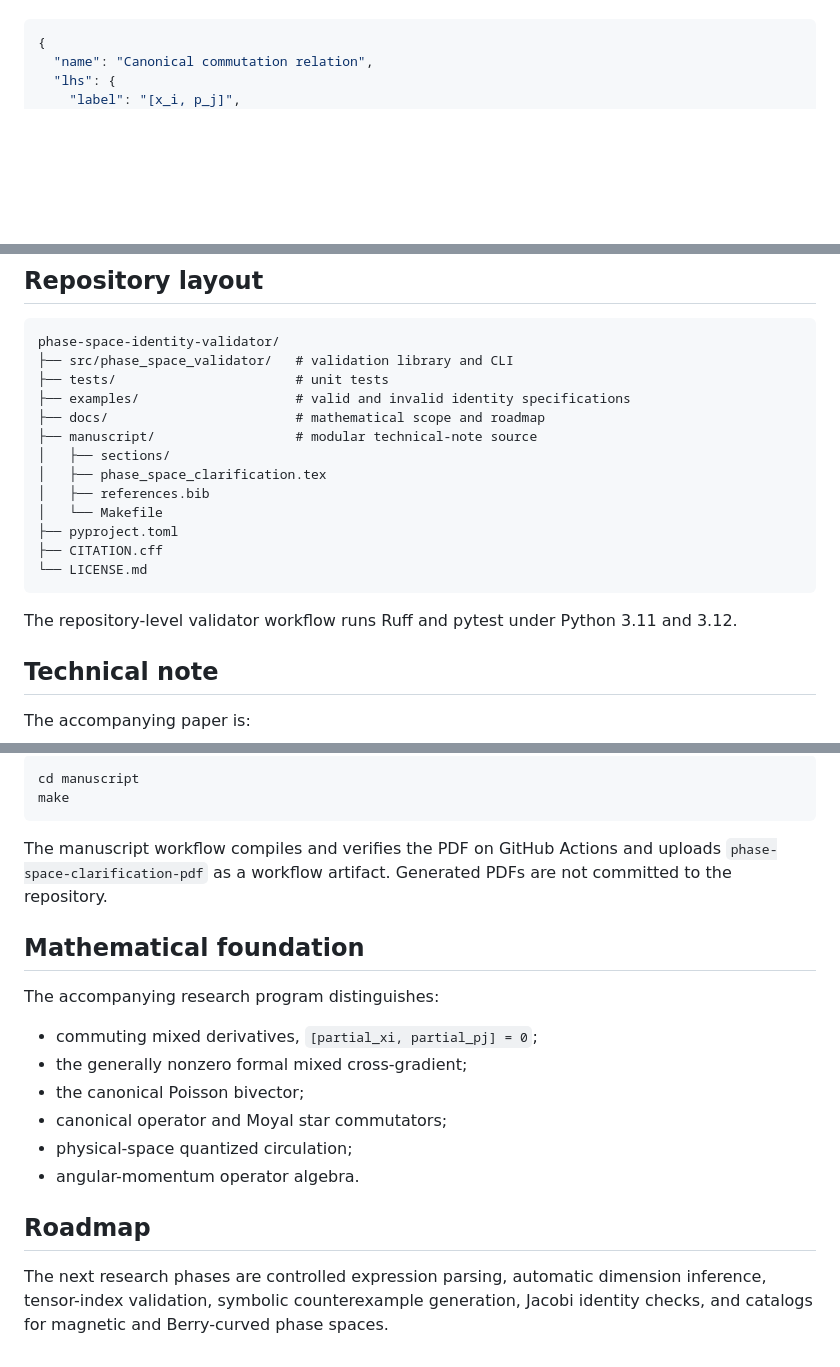
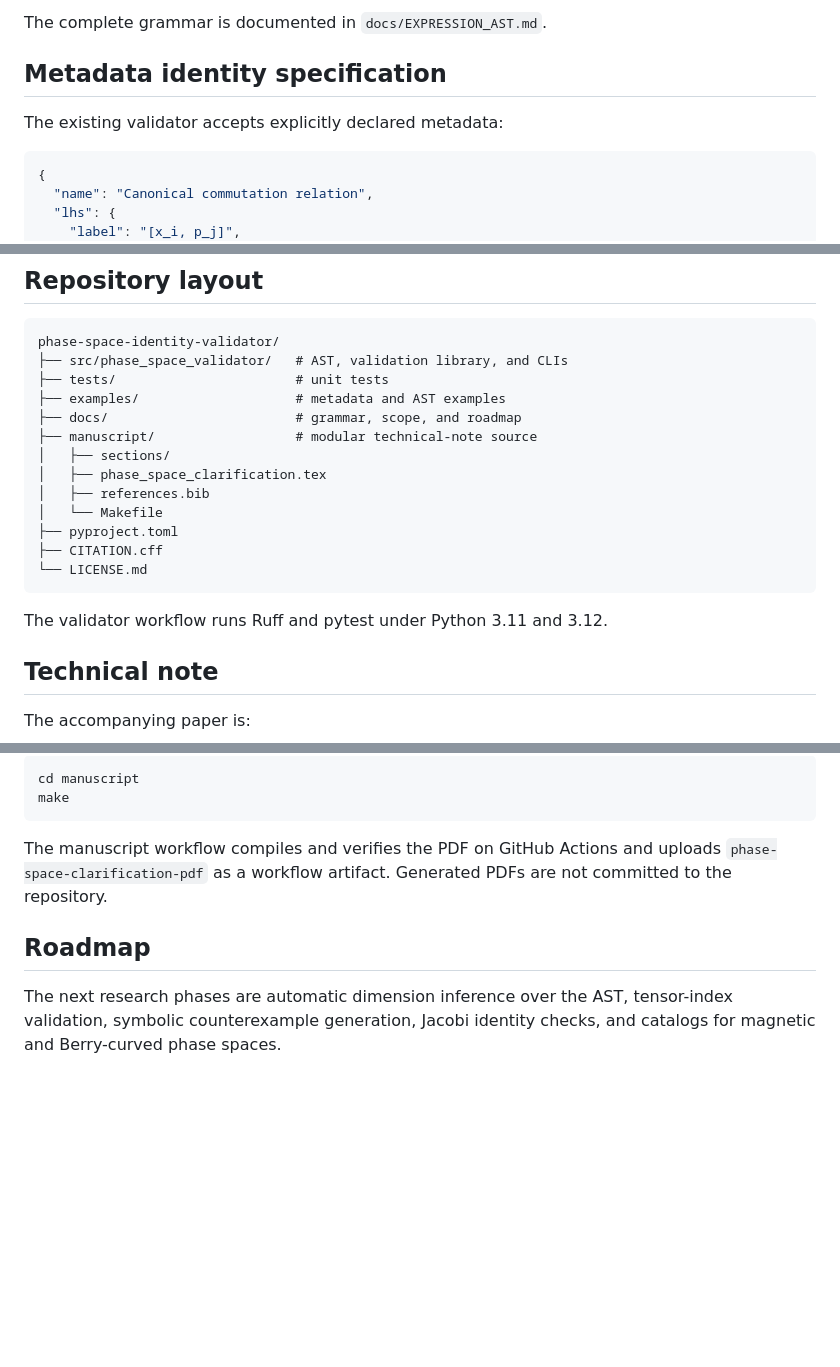
Before and after one commit to artistso/whitepapers, a Markdown page: phase-space-identity-validator/README.md, 3 parts joined by grey strips. Rendered like a GitHub page; blank space fills up the shorter version.

````diff
--- a/phase-space-identity-validator/README.md
+++ b/phase-space-identity-validator/README.md
@@ -51,3 +91,8 @@ Each side declares metadata explicitly:
+The complete grammar is documented in `docs/EXPRESSION_AST.md`.
+
+## Metadata identity specification
+
+The existing validator accepts explicitly declared metadata:
 
 ```json
 {
@@ -77,10 +122,10 @@ Each side declares metadata explicitly:
 
 ```text
 phase-space-identity-validator/
-├── src/phase_space_validator/   # validation library and CLI
+├── src/phase_space_validator/   # AST, validation library, and CLIs
 ├── tests/                       # unit tests
-├── examples/                    # valid and invalid identity specifications
-├── docs/                        # mathematical scope and roadmap
+├── examples/                    # metadata and AST examples
+├── docs/                        # grammar, scope, and roadmap
 ├── manuscript/                  # modular technical-note source
 │   ├── sections/
 │   ├── phase_space_clarification.tex
@@ -91,7 +136,7 @@ phase-space-identity-validator/
 └── LICENSE.md
 ```
 
-The repository-level validator workflow runs Ruff and pytest under Python 3.11 and 3.12.
+The validator workflow runs Ruff and pytest under Python 3.11 and 3.12.
 
 ## Technical note
 
@@ -110,17 +155,6 @@ make
 
 The manuscript workflow compiles and verifies the PDF on GitHub Actions and uploads `phase-space-clarification-pdf` as a workflow artifact. Generated PDFs are not committed to the repository.
 
-## Mathematical foundation
-
-The accompanying research program distinguishes:
-
-- commuting mixed derivatives, `[partial_xi, partial_pj] = 0`;
-- the generally nonzero formal mixed cross-gradient;
-- the canonical Poisson bivector;
-- canonical operator and Moyal star commutators;
-- physical-space quantized circulation;
-- angular-momentum operator algebra.
-
 ## Roadmap
 
-The next research phases are controlled expression parsing, automatic dimension inference, tensor-index validation, symbolic counterexample generation, Jacobi identity checks, and catalogs for magnetic and Berry-curved phase spaces.
+The next research phases are automatic dimension inference over the AST, tensor-index validation, symbolic counterexample generation, Jacobi identity checks, and catalogs for magnetic and Berry-curved phase spaces.
````
Also changed, not shown: other parts of phase-space-identity-validator/README.md (+54 -14 lines).
